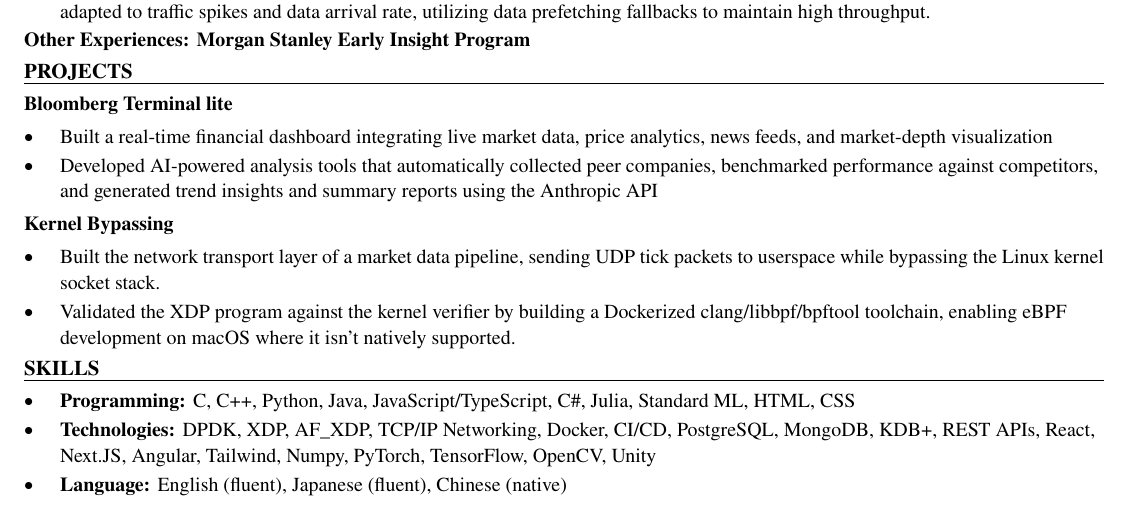
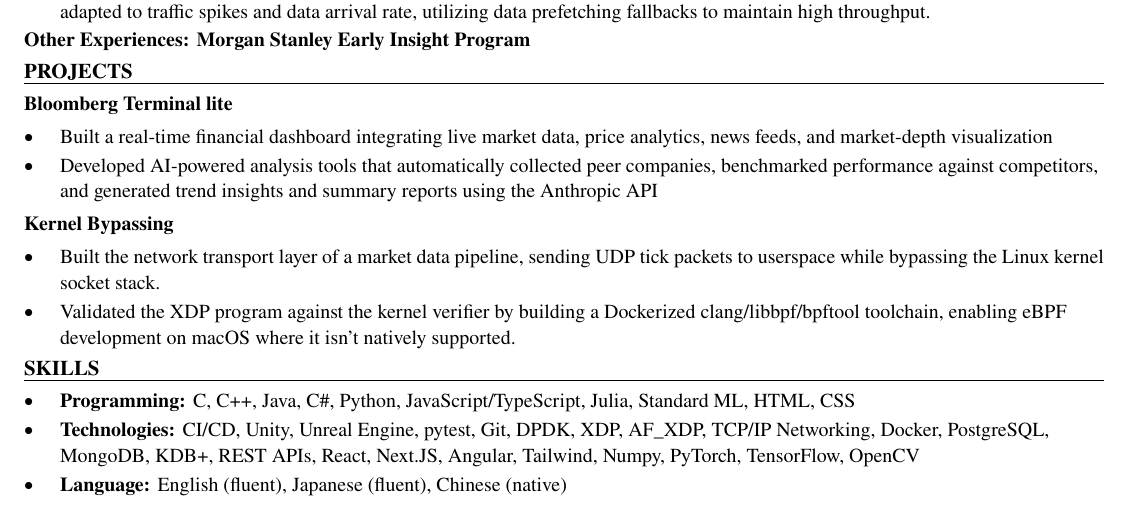
Before and after one commit to xinyichan04/resume, a LaTeX CV (resume.tex, which reads skills.tex): part of the page, cut so that both start at the same text. Compiled offline with pdfLaTeX.

Commit message:
Tailor for Riot Games: Software Engineer Intern (ATS score 84.6 -> 100.0)

```diff
--- a/skills.tex
+++ b/skills.tex
@@ -1,7 +1,7 @@
 % SKILLS section: the ONLY part the tailoring system rewrites.
 \section*{SKILLS}
 \begin{itemize}
-  \item \textbf{Programming:} C, C++, Python, Java, JavaScript/TypeScript, C\#, Julia, Standard ML, HTML, CSS
-  \item \textbf{Technologies:} DPDK, XDP, AF\_XDP, TCP/IP Networking, Docker, CI/CD, PostgreSQL, MongoDB, KDB+, REST APIs, React, Next.JS, Angular, Tailwind, Numpy, PyTorch, TensorFlow, OpenCV, Unity
+  \item \textbf{Programming:} C, C++, Java, C\#, Python, JavaScript/TypeScript, Julia, Standard ML, HTML, CSS
+  \item \textbf{Technologies:} CI/CD, Unity, Unreal Engine, pytest, Git, DPDK, XDP, AF\_XDP, TCP/IP Networking, Docker, PostgreSQL, MongoDB, KDB+, REST APIs, React, Next.JS, Angular, Tailwind, Numpy, PyTorch, TensorFlow, OpenCV
   \item \textbf{Language:} English (fluent), Japanese (fluent), Chinese (native)
 \end{itemize}
```
